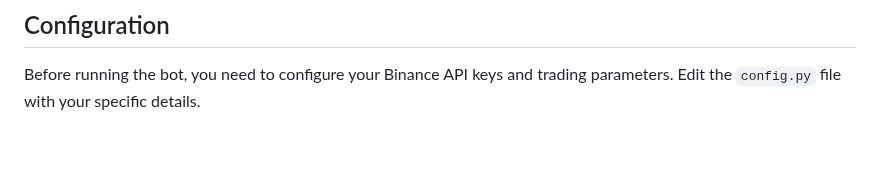
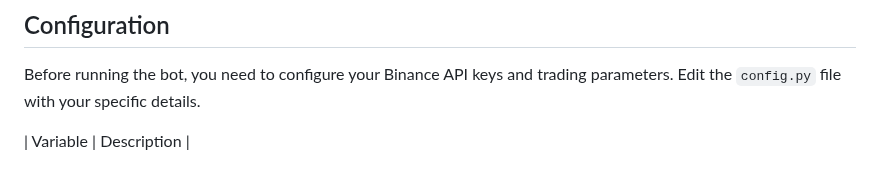
Before and after one commit to medhinibr/Binance-Trade-Bot, a Markdown page: Readme.md, the part around the change. Rendered like a GitHub page; blank space fills up the shorter version.

```diff
--- a/Readme.md
+++ b/Readme.md
@@ -87,3 +87,5 @@ pip install -r requirements
 ## Configuration
 
 Before running the bot, you need to configure your Binance API keys and trading parameters. Edit the `config.py` file with your specific details.
+
+| Variable       | Description                                                 |
```
